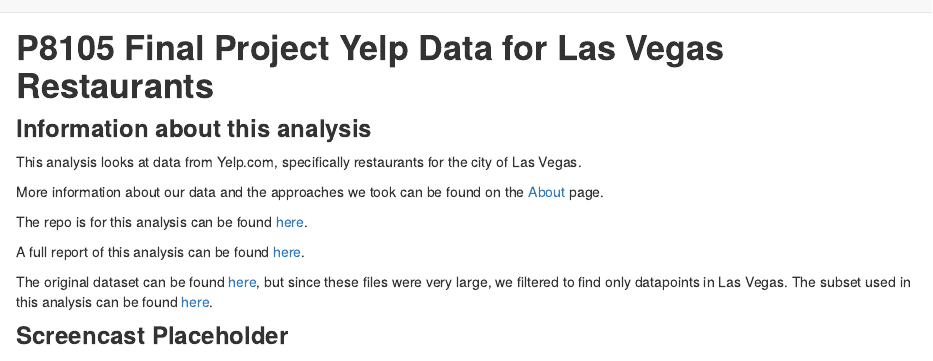
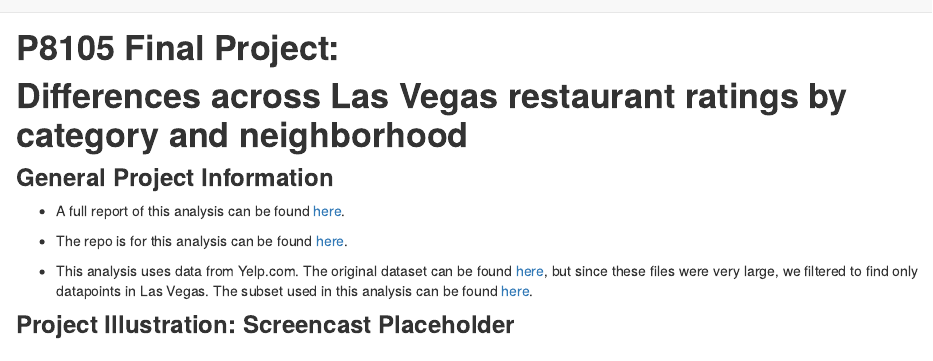
Before and after one commit to anukafi/finalproject.github.io, an R Markdown document (index.Rmd): the page in a window 1100 px wide, from its top. Rendered offline with R 4.5, knitr and Pandoc, with nearby package versions; some code elsewhere in the file could not run offline.

Commit message:
build w/ format edits on index

````diff
--- a/index.Rmd
+++ b/index.Rmd
@@ -1,18 +1,15 @@
-# **P8105 Final Project Yelp Data for Las Vegas Restaurants**
+# **P8105 Final Project:**
+# **Differences across Las Vegas restaurant ratings by category and neighborhood**
 
-### **Information about this analysis**
+### **General Project Information**
 
-This analysis looks at data from Yelp.com, specifically restaurants for the city of Las Vegas.
+* A full report of this analysis can be found [here](Report.html).
 
-More information about our data and the approaches we took can be found on the [About](About.html) page.
+* The repo is for this analysis can be found [here](https://github.com/anukafi/finalproject.github.io.git).
 
-The repo is for this analysis can be found [here](https://github.com/anukafi/finalproject.github.io.git).
+* This analysis uses data from Yelp.com. The original dataset can be found [here](https://www.kaggle.com/yelp-dataset/yelp-dataset/version/6), but since these files were very large, we filtered to find only datapoints in Las Vegas. The subset used in this analysis can be found [here](https://drive.google.com/drive/folders/1pv1kB8oF7DLqWeWaSoDqLAMhqVHLMOqu?usp=sharing).
 
-A full report of this analysis can be found [here](Report.html).
-
-The original dataset can be found [here](https://www.kaggle.com/yelp-dataset/yelp-dataset/version/6), but since these files were very large, we filtered to find only datapoints in Las Vegas. The subset used in this analysis can be found [here](https://drive.google.com/drive/folders/1pv1kB8oF7DLqWeWaSoDqLAMhqVHLMOqu?usp=sharing).
-
-### **Screencast Placeholder**
+### **Project Illustration: Screencast Placeholder**
 
 ```{r, echo = FALSE}
 library("htmltools")
````
Also changed, not shown: finalproject.html, flexdashboard.html, index.html.
